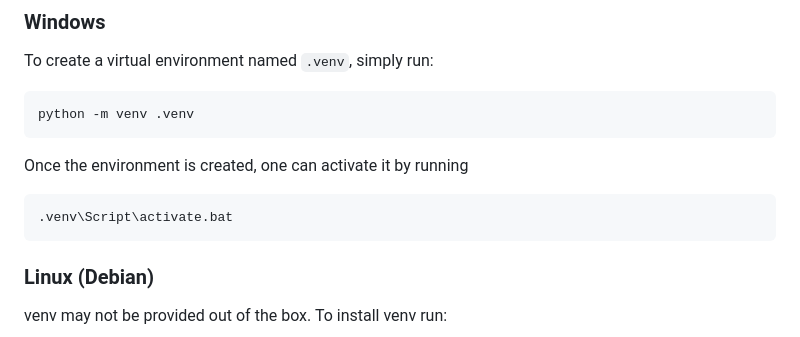
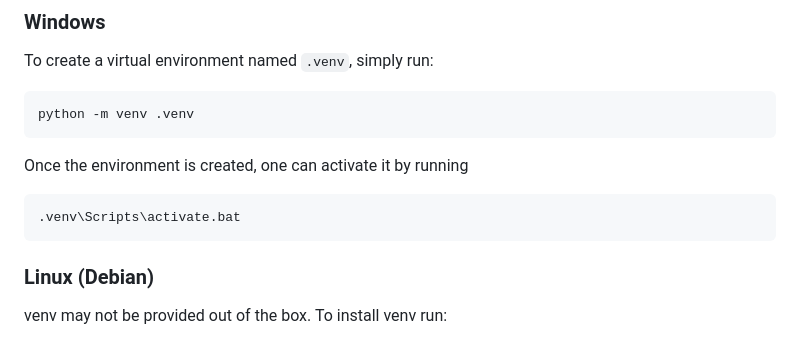
Before and after one commit to HI-Italy/flask-web-app, a Markdown page: README.md, the part around the change. GitHub-like rendering.

Commit message:
Fix path conflict

````diff
--- a/README.md
+++ b/README.md
@@ -55,7 +55,7 @@ python -m venv .venv
 Once the environment is created, one can activate it by running
 
 ```bat
-.venv\Script\activate.bat
+.venv\Scripts\activate.bat
 ```
 
 ### Linux (Debian)
````
